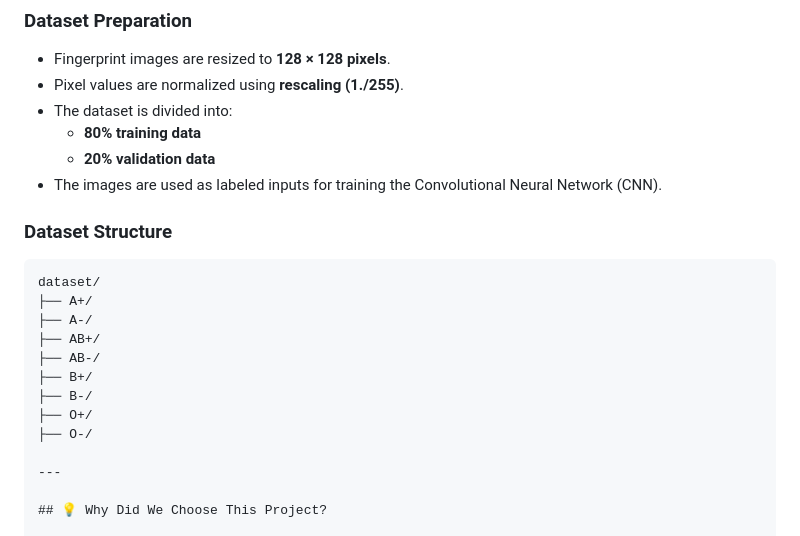
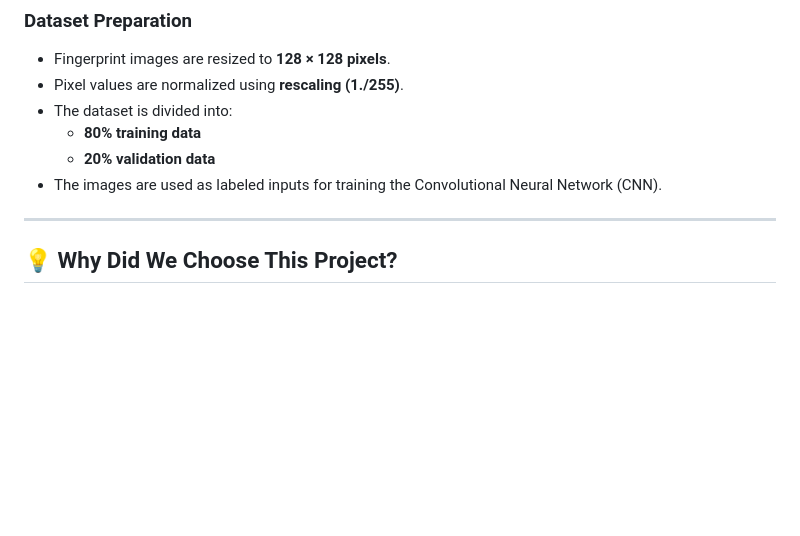
Before and after one commit to venumadhav-17/AI-Based-Blood-Group-Prediction-Using-Fingerprint-Images-with-Deep-Learning, a Markdown page: README.md, the part around the change. Rendered like a GitHub page; blank space fills up the shorter version.

````diff
--- a/README.md
+++ b/README.md
@@ -63,18 +63,6 @@ The fingerprint images are arranged into separate folders based on their corresp
   - **20% validation data**
 - The images are used as labeled inputs for training the Convolutional Neural Network (CNN).
 
-### Dataset Structure
-
-```text
-dataset/
-├── A+/
-├── A-/
-├── AB+/
-├── AB-/
-├── B+/
-├── B-/
-├── O+/
-├── O-/
 
 ---
 
````
